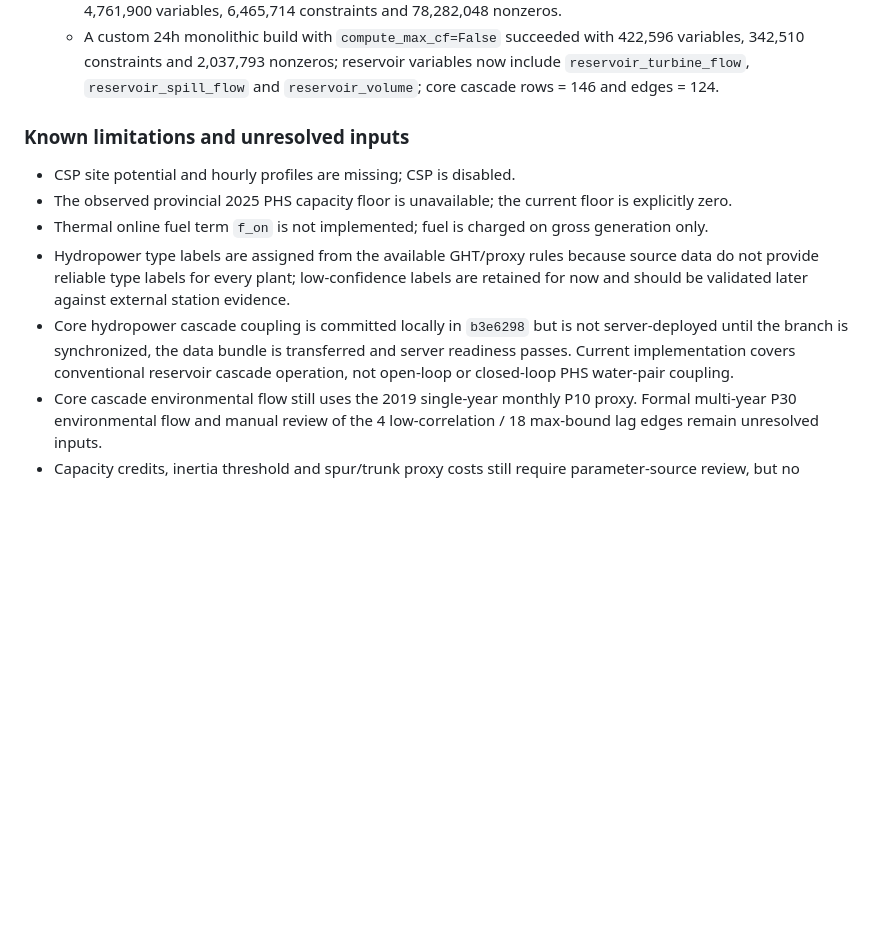
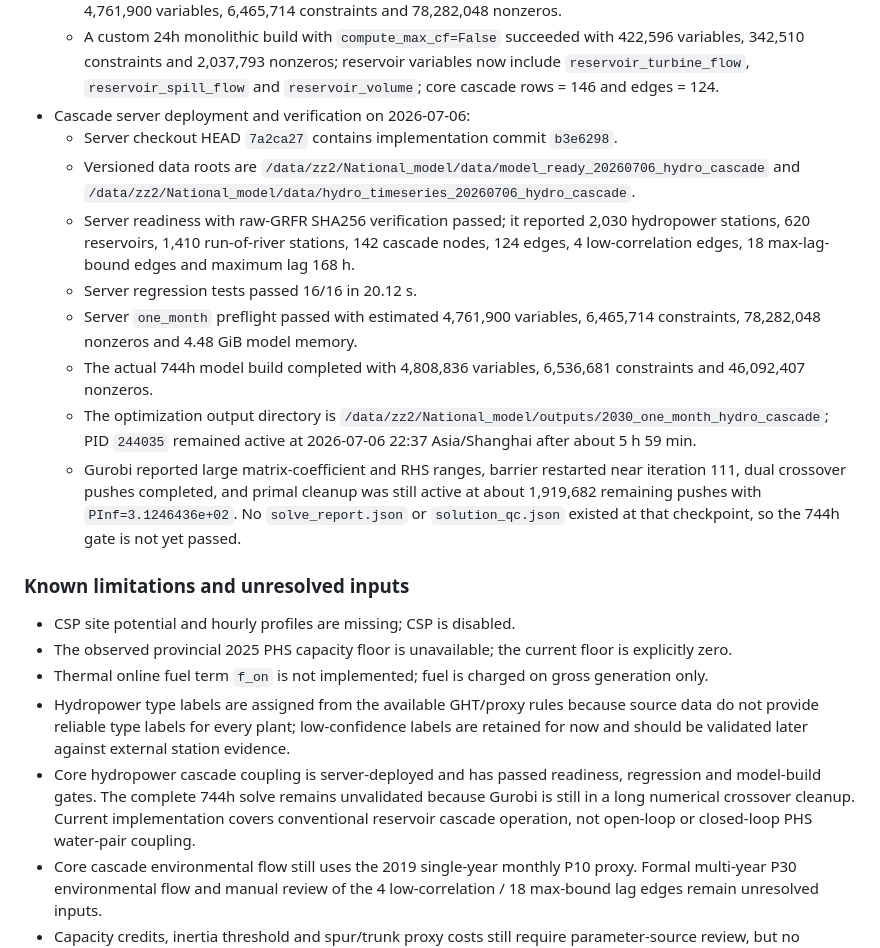
Before and after one commit to zhouzhou112/National_model, a Markdown page: CODEX_HANDOFF.md, the part around one of its changes. GitHub-like rendering; blank space fills up the shorter version.

```diff
--- a/CODEX_HANDOFF.md
+++ b/CODEX_HANDOFF.md
@@ -94,6 +94,15 @@ PYTHON=/home/zz2/.local/envs/cispo-2030/bin/python
   - `C:\Users\ZZ\.conda\envs\RL\python.exe -m unittest discover -s tests -q` passed 16/16 tests.
   - `scripts/run_cispo_2030_full_year.py --horizon one_month --preflight-only` passed and estimated 4,761,900 variables, 6,465,714 constraints and 78,282,048 nonzeros.
   - A custom 24h monolithic build with `compute_max_cf=False` succeeded with 422,596 variables, 342,510 constraints and 2,037,793 nonzeros; reservoir variables now include `reservoir_turbine_flow`, `reservoir_spill_flow` and `reservoir_volume`; core cascade rows = 146 and edges = 124.
+- Cascade server deployment and verification on 2026-07-06:
+  - Server checkout HEAD `7a2ca27` contains implementation commit `b3e6298`.
+  - Versioned data roots are `/data/zz2/National_model/data/model_ready_20260706_hydro_cascade` and `/data/zz2/National_model/data/hydro_timeseries_20260706_hydro_cascade`.
+  - Server readiness with raw-GRFR SHA256 verification passed; it reported 2,030 hydropower stations, 620 reservoirs, 1,410 run-of-river stations, 142 cascade nodes, 124 edges, 4 low-correlation edges, 18 max-lag-bound edges and maximum lag 168 h.
+  - Server regression tests passed 16/16 in 20.12 s.
+  - Server `one_month` preflight passed with estimated 4,761,900 variables, 6,465,714 constraints, 78,282,048 nonzeros and 4.48 GiB model memory.
+  - The actual 744h model build completed with 4,808,836 variables, 6,536,681 constraints and 46,092,407 nonzeros.
+  - The optimization output directory is `/data/zz2/National_model/outputs/2030_one_month_hydro_cascade`; PID `244035` remained active at 2026-07-06 22:37 Asia/Shanghai after about 5 h 59 min.
+  - Gurobi reported large matrix-coefficient and RHS ranges, barrier restarted near iteration 111, dual crossover pushes completed, and primal cleanup was still active at about 1,919,682 remaining pushes with `PInf=3.1246436e+02`. No `solve_report.json` or `solution_qc.json` existed at that checkpoint, so the 744h gate is not yet passed.
 
 ### Known limitations and unresolved inputs
 
@@ -101,7 +110,7 @@ PYTHON=/home/zz2/.local/envs/cispo-2030/bin/python
 - The observed provincial 2025 PHS capacity floor is unavailable; the current floor is explicitly zero.
 - Thermal online fuel term `f_on` is not implemented; fuel is charged on gross generation only.
 - Hydropower type labels are assigned from the available GHT/proxy rules because source data do not provide reliable type labels for every plant; low-confidence labels are retained for now and should be validated later against external station evidence.
-- Core hydropower cascade coupling is committed locally in `b3e6298` but is not server-deployed until the branch is synchronized, the data bundle is transferred and server readiness passes. Current implementation covers conventional reservoir cascade operation, not open-loop or closed-loop PHS water-pair coupling.
+- Core hydropower cascade coupling is server-deployed and has passed readiness, regression and model-build gates. The complete 744h solve remains unvalidated because Gurobi is still in a long numerical crossover cleanup. Current implementation covers conventional reservoir cascade operation, not open-loop or closed-loop PHS water-pair coupling.
 - Core cascade environmental flow still uses the 2019 single-year monthly P10 proxy. Formal multi-year P30 environmental flow and manual review of the 4 low-correlation / 18 max-bound lag edges remain unresolved inputs.
 - Capacity credits, inertia threshold and spur/trunk proxy costs still require parameter-source review, but no sensitivity-analysis workflow is requested for the current milestone.
 - The intraprovincial load-center network uses a 50% design-utilization assumption.
```
Also changed, not shown: other parts of CODEX_HANDOFF.md (+27 -13 lines), MODEL_SERVER_STATUS.md (+14 -11 lines), SERVER_RUNBOOK.md (+29 -6 lines).
